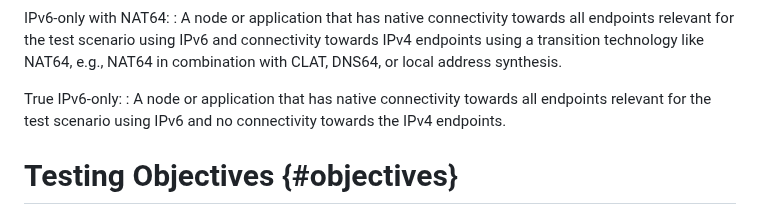
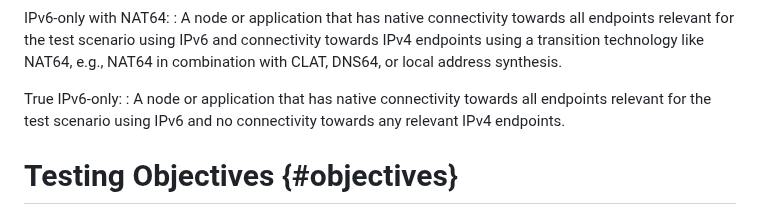
Before and after one commit to philsbln/ipv6-app-testing, a Markdown page: draft-tiesel-v6ops-ipv6-app-testing.md, the part around the change. Drawn GitHub-style.

Commit message:
Minor wording suggestions
Co-authored-by: Kyle Ouellette <kyleouellette22@gmail.com>

```diff
--- a/draft-tiesel-v6ops-ipv6-app-testing.md
+++ b/draft-tiesel-v6ops-ipv6-app-testing.md
@@ -98,7 +98,7 @@ IPv6-only with NAT64:
 : A node or application that has native connectivity towards all endpoints relevant for the test scenario using IPv6 and connectivity towards IPv4 endpoints using a transition technology like NAT64, e.g., NAT64 in combination with CLAT, DNS64, or local address synthesis.
 
 True IPv6-only:
-: A node or application that has native connectivity towards all endpoints relevant for the test scenario using IPv6 and no connectivity towards the IPv4 endpoints.
+: A node or application that has native connectivity towards all endpoints relevant for the test scenario using IPv6 and no connectivity towards any relevant IPv4 endpoints.
 
 
 # Testing Objectives {#objectives}
```
